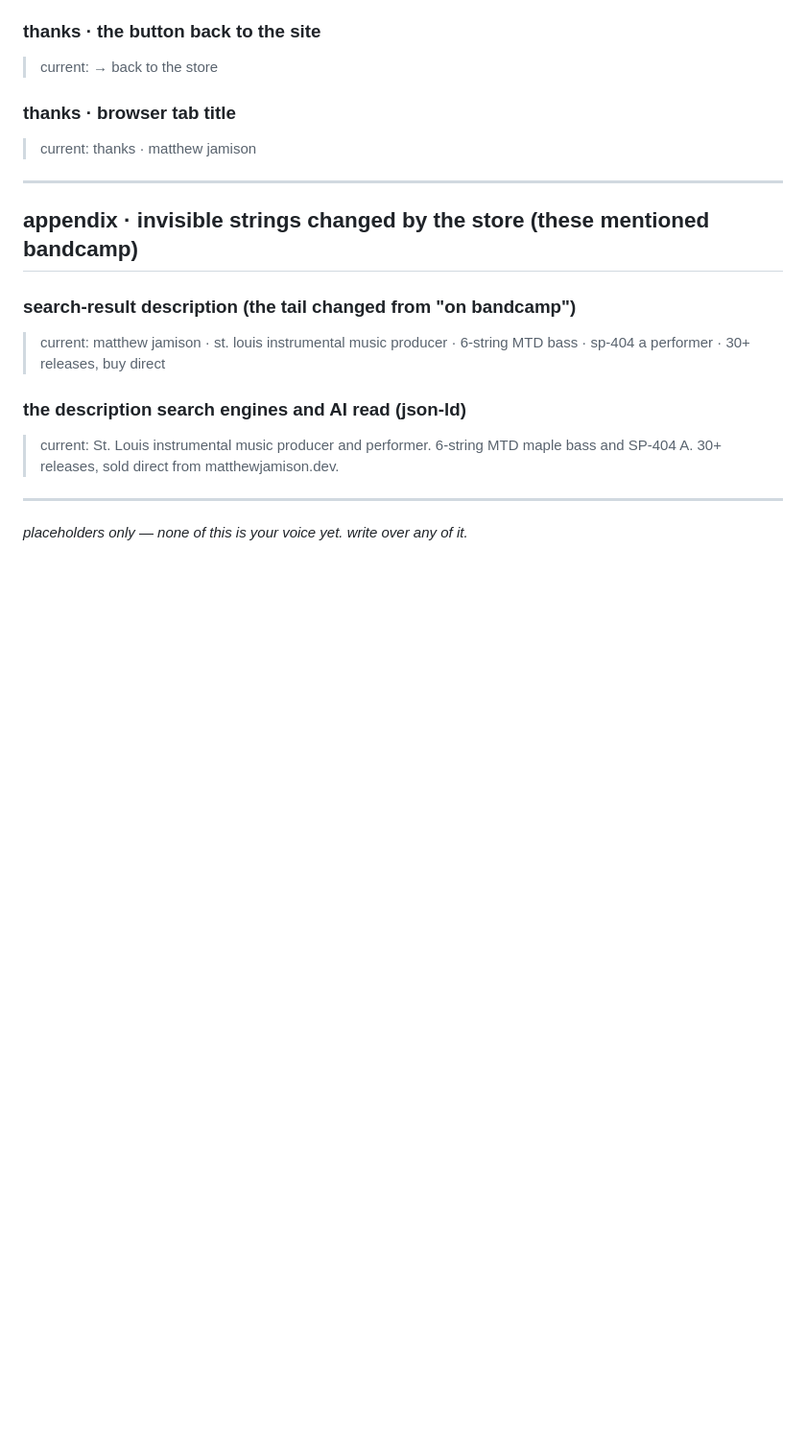
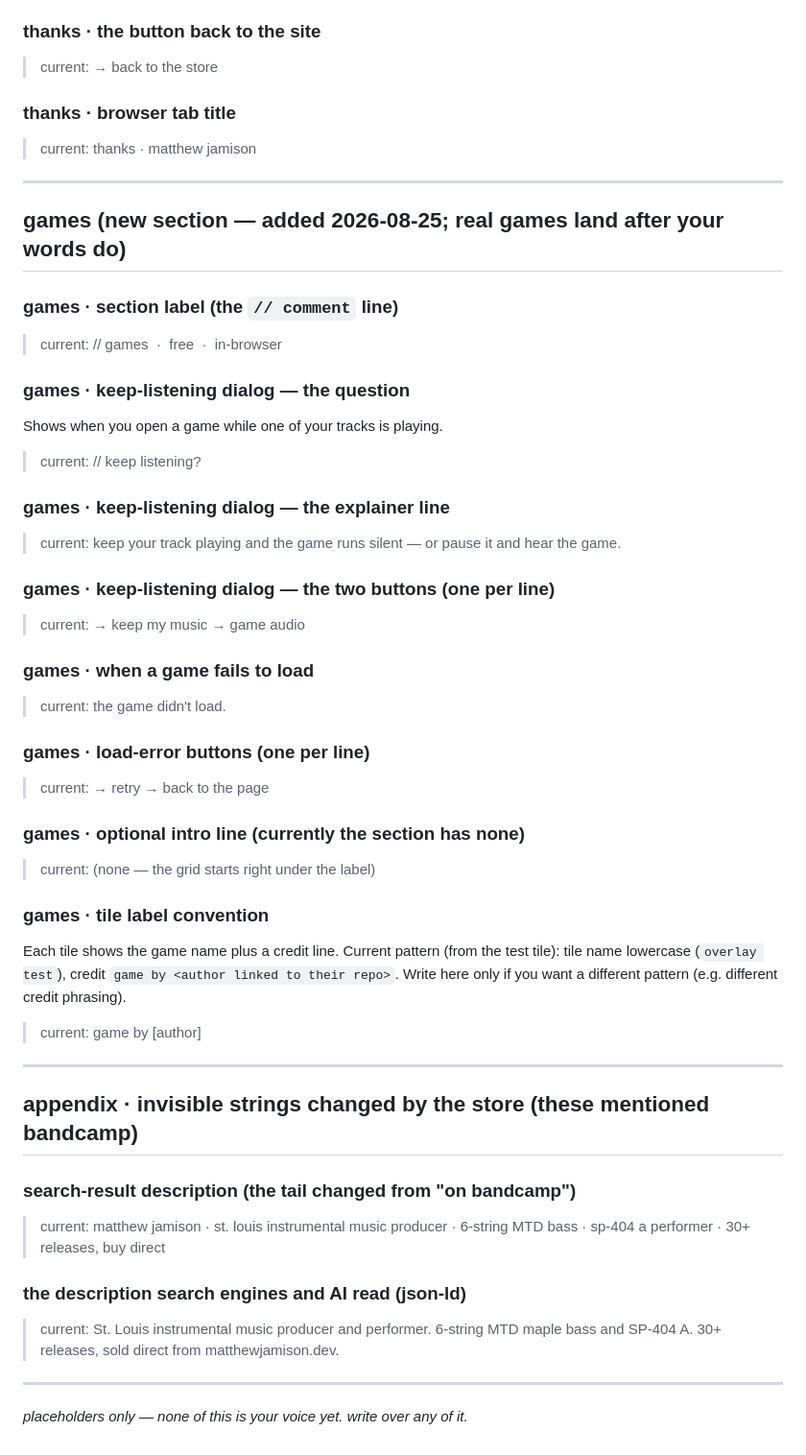
Before and after one commit to MatthewJamisonJS/matthew-jamison-epk, a Markdown page: content-workshop.md, the part around the change. Shown at 96% size. Drawn GitHub-style; blank space fills up the shorter version.

Commit message:
docs(workshop): games write-in slots — section label, keep-listening dialog, error copy, intro, tile convention

```diff
--- a/content-workshop.md
+++ b/content-workshop.md
@@ -899,6 +899,98 @@ It only appears once something is playing.
 
 ---
 
+## games (new section — added 2026-08-25; real games land after your words do)
+
+<!-- slot:games.label file:index.html -->
+### games · section label (the `// comment` line)
+
+> current:
+> // games &nbsp;·&nbsp; free &nbsp;·&nbsp; in-browser
+
+<!-- WRITE BELOW -->
+
+<!-- END -->
+
+<!-- slot:games.dialog.q file:index.html -->
+### games · keep-listening dialog — the question
+
+Shows when you open a game while one of your tracks is playing.
+
+> current:
+> // keep listening?
+
+<!-- WRITE BELOW -->
+
+<!-- END -->
+
+<!-- slot:games.dialog.note file:index.html -->
+### games · keep-listening dialog — the explainer line
+
+> current:
+> keep your track playing and the game runs silent — or pause it and hear the game.
+
+<!-- WRITE BELOW -->
+
+<!-- END -->
+
+<!-- slot:games.dialog.buttons file:index.html type:grouped -->
+### games · keep-listening dialog — the two buttons (one per line)
+
+> current:
+> → keep my music
+> → game audio
+
+<!-- WRITE BELOW -->
+
+<!-- END -->
+
+<!-- slot:games.error.text file:index.html -->
+### games · when a game fails to load
+
+> current:
+> the game didn't load.
+
+<!-- WRITE BELOW -->
+
+<!-- END -->
+
+<!-- slot:games.error.buttons file:index.html type:grouped -->
+### games · load-error buttons (one per line)
+
+> current:
+> → retry
+> → back to the page
+
+<!-- WRITE BELOW -->
+
+<!-- END -->
+
+<!-- slot:games.intro file:index.html occurrence-note:"does not exist yet — write it and it gets added as an intro line under the section label; blank = no intro line at all" -->
+### games · optional intro line (currently the section has none)
+
+> current:
+> (none — the grid starts right under the label)
+
+<!-- WRITE BELOW -->
+
+<!-- END -->
+
+<!-- slot:games.tile.convention file:index.html occurrence-note:"convention, not a single string — governs how each real game tile is labeled when 2048 / tiny platformer / floppy bird land" -->
+### games · tile label convention
+
+Each tile shows the game name plus a credit line. Current pattern (from the test tile):
+tile name lowercase (`overlay test`), credit `game by <author linked to their repo>`.
+Write here only if you want a different pattern (e.g. different credit phrasing).
+
+> current:
+> game by [author]
+
+<!-- WRITE BELOW -->
+
+<!-- END -->
+
+---
+
 ## appendix · invisible strings changed by the store (these mentioned bandcamp)
 
 <!-- slot:meta.description2 file:index.html -->
```
